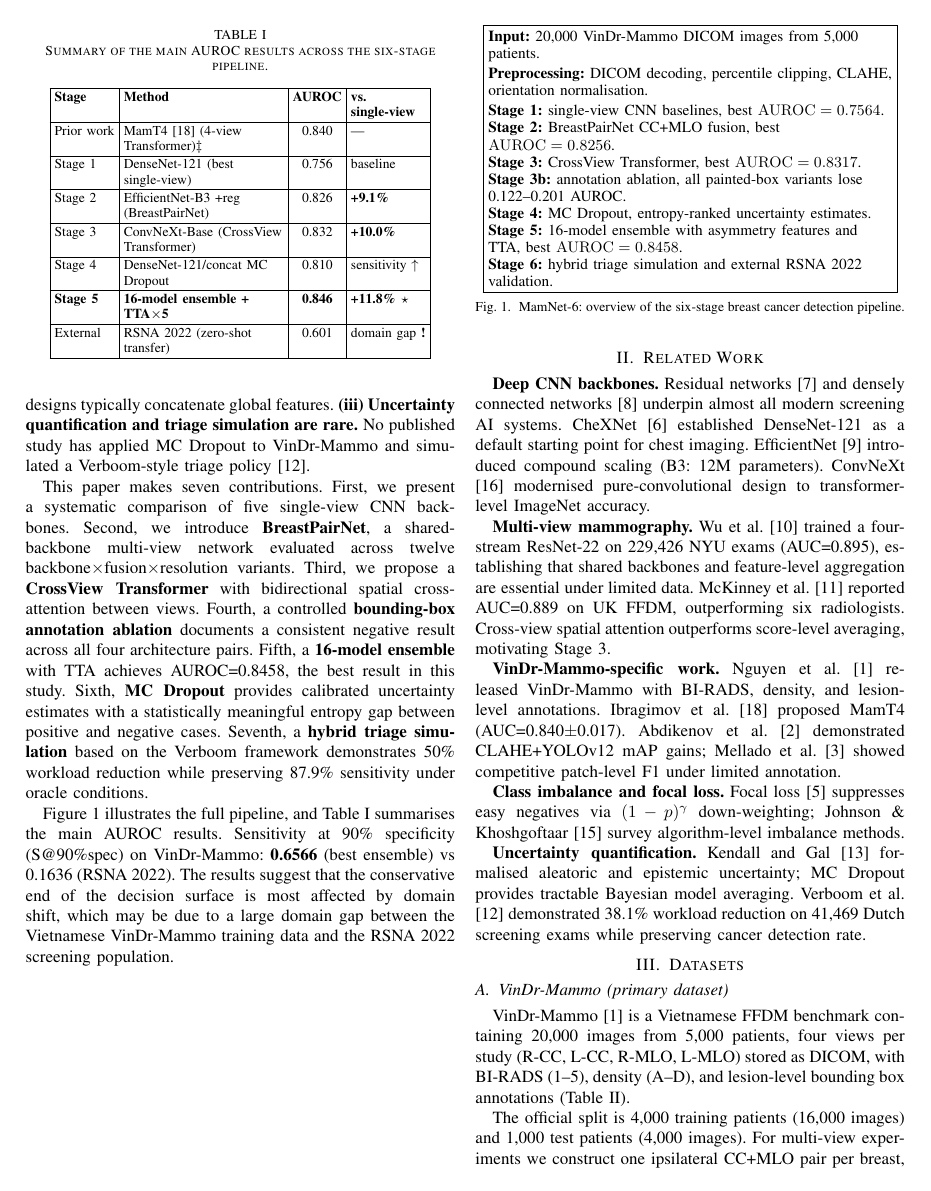
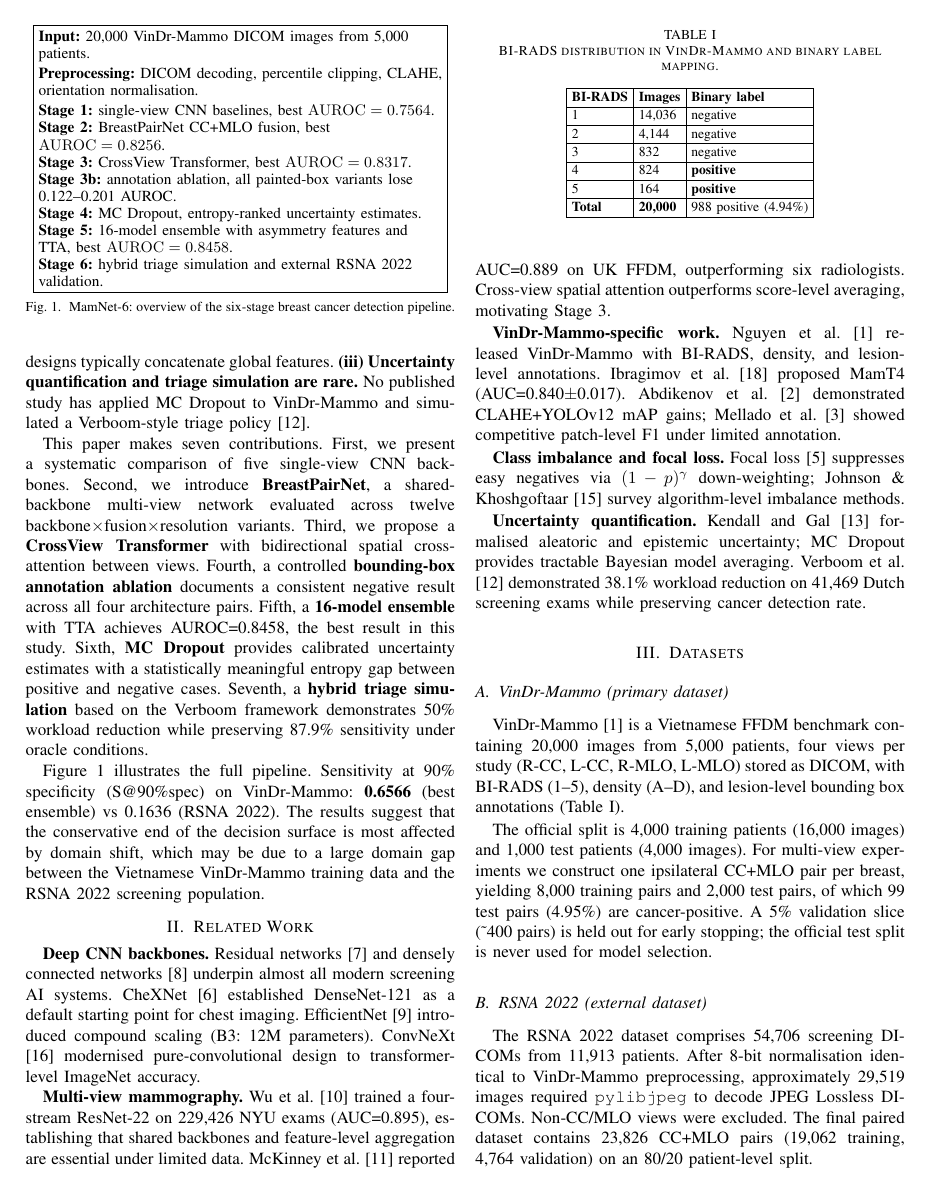
Before and after one commit to JasonLuo2024/breast-cancer-detection, a LaTeX paper (paper/research_paper.tex): page 2 of 10. Compiled offline with pdfLaTeX; a missing font is replaced by an installed copy or a similar font; a LaTeX package or settings file that is missing is left out.

Commit message:
Remove Table I (key results summary)
Its per-stage AUROC values duplicated Fig 1 and the AUROC progression
table in Results, and it mixed prior work, a side model and an external
dataset in one column. Its one citation is removed from the
Introduction; remaining tables renumber automatically.

```diff
--- a/paper/research_paper.tex
+++ b/paper/research_paper.tex
@@ -91,33 +91,7 @@ The \vindr{} benchmark \cite{1} is a 20,000-image, patient-level, 4-view FFDM da
 
 This paper makes seven contributions. First, we present a systematic comparison of five single-view CNN backbones. Second, we introduce \textbf{BreastPairNet}, a shared-backbone multi-view network evaluated across twelve backbone$\times$fusion$\times$resolution variants. Third, we propose a \textbf{CrossView Transformer} with bidirectional spatial cross-attention between views. Fourth, a controlled \textbf{bounding-box annotation ablation} documents a consistent negative result across all four architecture pairs. Fifth, a \textbf{16-model ensemble} with TTA achieves AUROC=0.8458, the best result in this study. Sixth, \textbf{MC Dropout} provides calibrated uncertainty estimates with a statistically meaningful entropy gap between positive and negative cases. Seventh, a \textbf{hybrid triage simulation} based on the Verboom framework demonstrates 50\% workload reduction while preserving 87.9\% sensitivity under oracle conditions.
 
-\autoref{fig:pipeline} illustrates the full pipeline, and \autoref{tab:key-results} summarises the main AUROC results. Sensitivity at 90\% specificity (\satninety{}) on \vindr{}: \textbf{0.6566} (best ensemble) vs 0.1636 (\rsna{}). The results suggest that the conservative end of the decision surface is most affected by domain shift, which may be due to a large domain gap between the Vietnamese \vindr{} training data and the \rsna{} screening population.
-
-\begin{table}[!t]
-\centering
-\caption{Summary of the main AUROC results across the six-stage pipeline.}
-\label{tab:key-results}
-{\footnotesize\setlength{\tabcolsep}{2.5pt}%
-\begin{tabular}{|l|>{\raggedright\arraybackslash}p{3.3cm}|c|>{\raggedright\arraybackslash}p{1.55cm}|}
-\hline
-\textbf{Stage} & \textbf{Method} & \textbf{AUROC} & \textbf{vs.\ single-view} \\
-\hline
-Prior work & MamT4 \cite{18} (4-view Transformer)\(\ddagger\) & 0.840 & --- \\
-\hline
-Stage 1 & DenseNet-121 (best single-view) & 0.756 & baseline \\
-\hline
-Stage 2 & EfficientNet-B3 +reg (BreastPairNet) & 0.826 & \textbf{+9.1\%} \\
-\hline
-Stage 3 & ConvNeXt-Base (CrossView Transformer) & 0.832 & \textbf{+10.0\%} \\
-\hline
-Stage 4 & DenseNet-121/concat MC Dropout & 0.810 & sensitivity \(\uparrow\) \\
-\hline
-\textbf{Stage 5} & \textbf{16-model ensemble + TTA\(\times\)5} & \textbf{0.846} & \textbf{+11.8\% \(\star\)} \\
-\hline
-External & \rsna{} (zero-shot transfer) & 0.601 & domain gap \textbf{!} \\
-\hline
-\end{tabular}}
-\end{table}
+\autoref{fig:pipeline} illustrates the full pipeline. Sensitivity at 90\% specificity (\satninety{}) on \vindr{}: \textbf{0.6566} (best ensemble) vs 0.1636 (\rsna{}). The results suggest that the conservative end of the decision surface is most affected by domain shift, which may be due to a large domain gap between the Vietnamese \vindr{} training data and the \rsna{} screening population.
 
 \begin{figure}[!t]
 \centering
```
Also changed, not shown: paper/research_paper.pdf.
